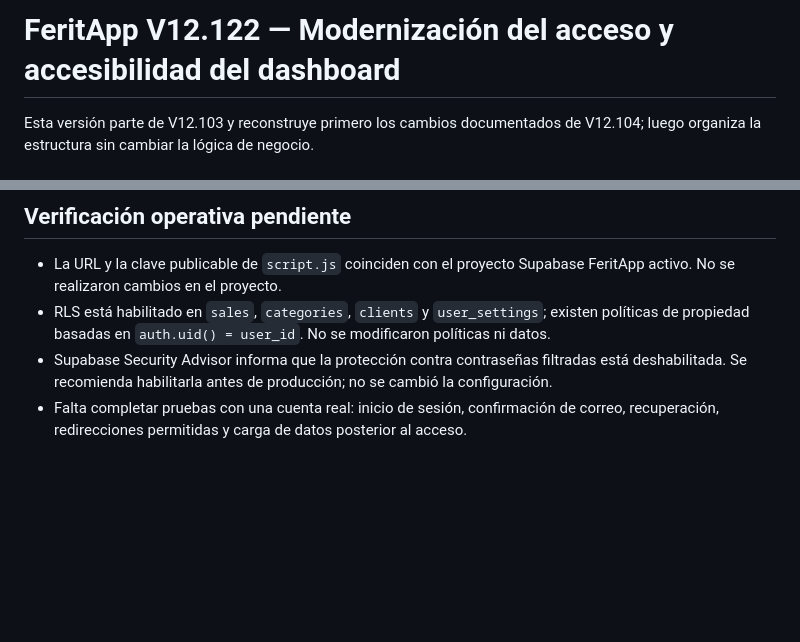
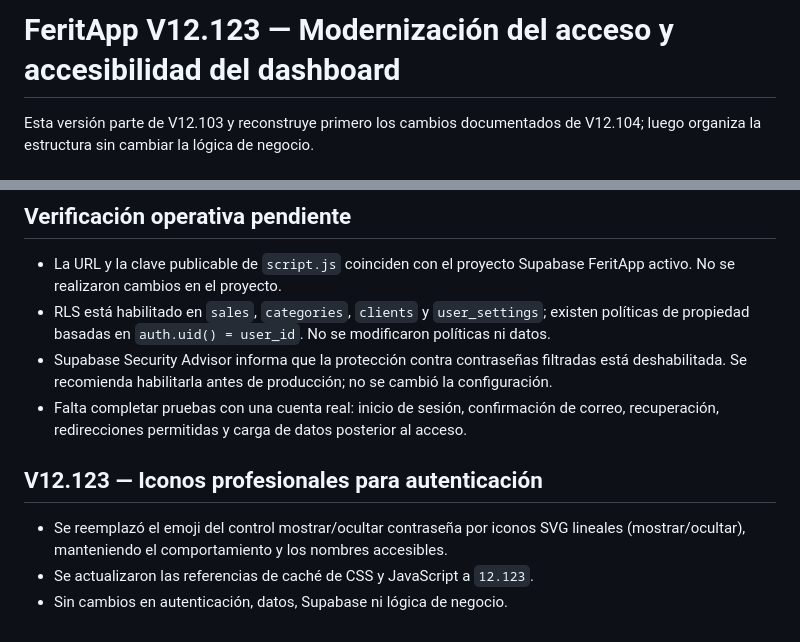
Before and after one commit to ymaw/feritapp, a Markdown page: README.md, 2 parts joined by grey strips. Rendered like a GitHub page; blank space fills up the shorter version.

Commit message:
docs(release): document V12.123 auth icon polish

```diff
--- a/README.md
+++ b/README.md
@@ -1,4 +1,4 @@
-# FeritApp V12.122 — Modernización del acceso y accesibilidad del dashboard
+# FeritApp V12.123 — Modernización del acceso y accesibilidad del dashboard
 
 Esta versión parte de V12.103 y reconstruye primero los cambios documentados de V12.104; luego organiza la estructura sin cambiar la lógica de negocio.
 
@@ -163,3 +163,10 @@ Se sustituyeron las variantes de logo e icono por la nueva identidad oficial rec
 - RLS está habilitado en `sales`, `categories`, `clients` y `user_settings`; existen políticas de propiedad basadas en `auth.uid() = user_id`. No se modificaron políticas ni datos.
 - Supabase Security Advisor informa que la protección contra contraseñas filtradas está deshabilitada. Se recomienda habilitarla antes de producción; no se cambió la configuración.
 - Falta completar pruebas con una cuenta real: inicio de sesión, confirmación de correo, recuperación, redirecciones permitidas y carga de datos posterior al acceso.
+
+
+## V12.123 — Iconos profesionales para autenticación
+
+- Se reemplazó el emoji del control mostrar/ocultar contraseña por iconos SVG lineales (mostrar/ocultar), manteniendo el comportamiento y los nombres accesibles.
+- Se actualizaron las referencias de caché de CSS y JavaScript a `12.123`.
+- Sin cambios en autenticación, datos, Supabase ni lógica de negocio.
```
